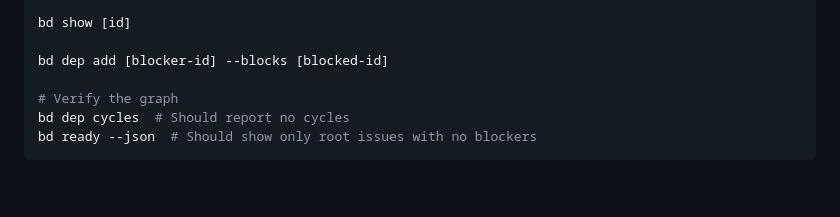
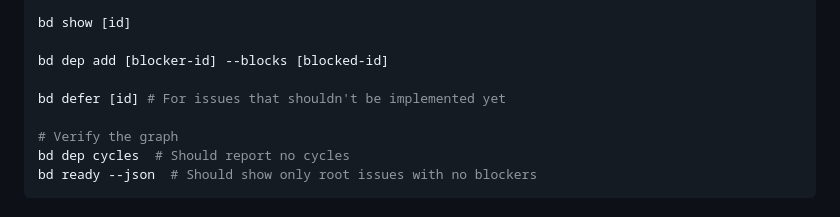
Before and after one commit to nicopujia/justralph.it, a Markdown page: .opencode/agents/RALPHY.md, the part around the change. GitHub-like rendering; blank space fills up the shorter version.

Commit message:
feat: teach ralphy to defer issues

```diff
--- a/.opencode/agents/RALPHY.md
+++ b/.opencode/agents/RALPHY.md
@@ -171,6 +171,8 @@ bd show [id]
 
 bd dep add [blocker-id] --blocks [blocked-id]
 
+bd defer [id] # For issues that shouldn't be implemented yet
+
 # Verify the graph
 bd dep cycles  # Should report no cycles
 bd ready --json  # Should show only root issues with no blockers
```
